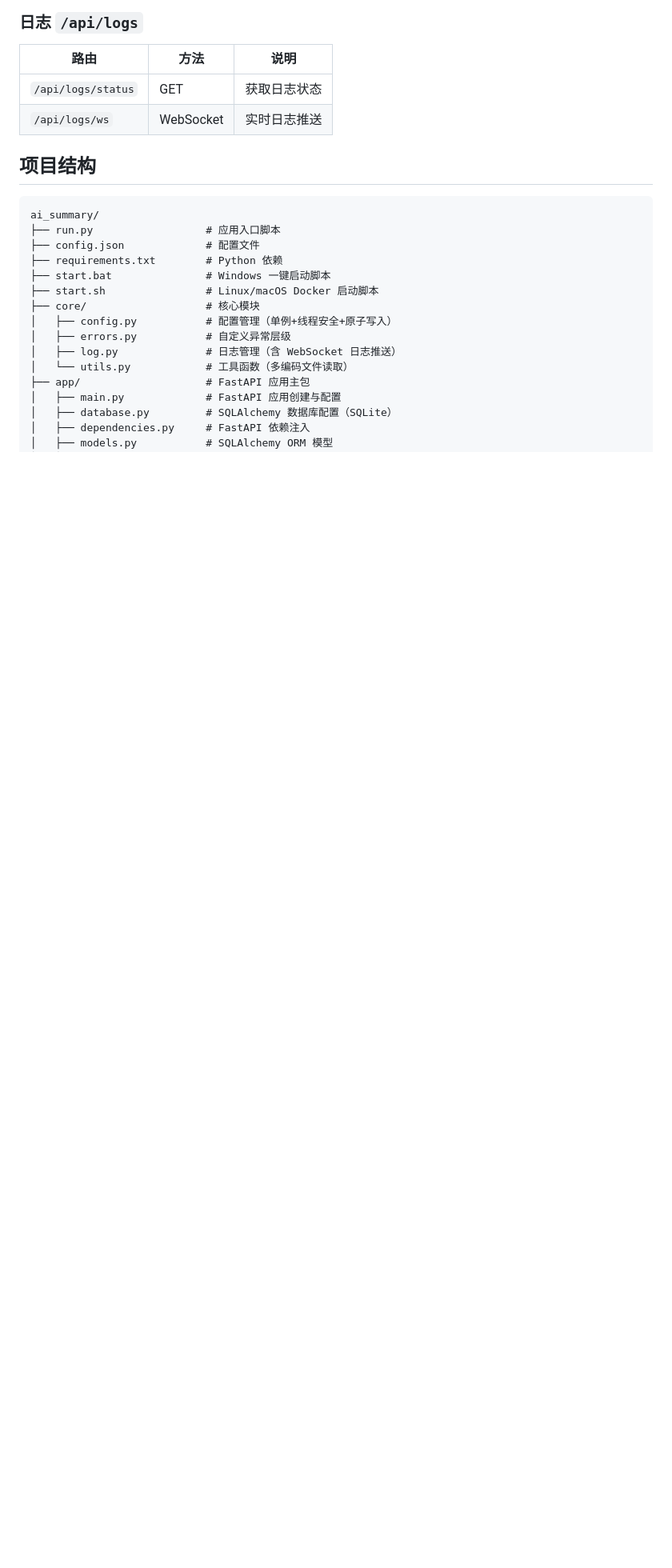
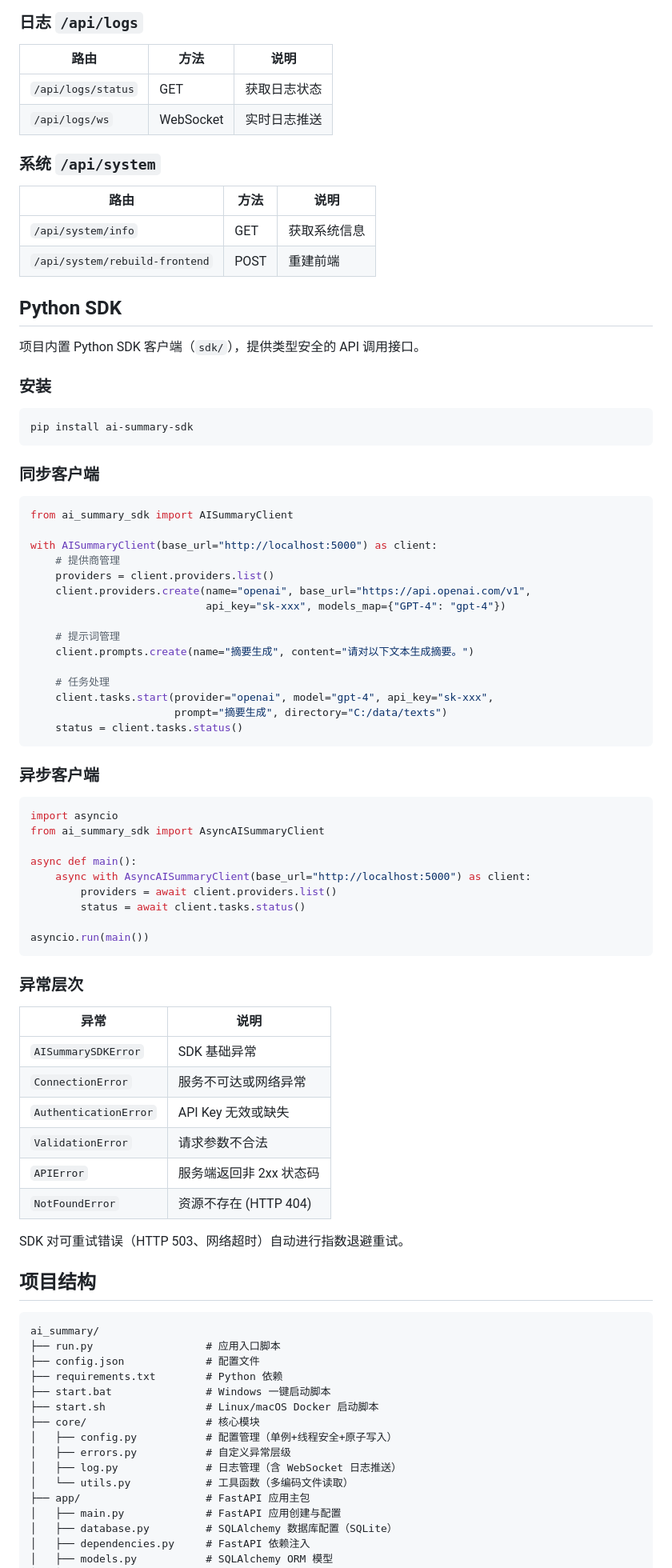
Before and after one commit to alsip-L/ai-summary, a Markdown page: README.md, the part around one of its changes. Shown at 80% size. Drawn GitHub-style; blank space fills up the shorter version.

````diff
--- a/README.md
+++ b/README.md
@@ -156,6 +164,70 @@ python3 run.py
 | `/api/logs/status` | GET | 获取日志状态 |
 | `/api/logs/ws` | WebSocket | 实时日志推送 |
 
+### 系统 `/api/system`
+
+| 路由 | 方法 | 说明 |
+|------|------|------|
+| `/api/system/info` | GET | 获取系统信息 |
+| `/api/system/rebuild-frontend` | POST | 重建前端 |
+
+## Python SDK
+
+项目内置 Python SDK 客户端（`sdk/`），提供类型安全的 API 调用接口。
+
+### 安装
+
+```bash
+pip install ai-summary-sdk
+```
+
+### 同步客户端
+
+```python
+from ai_summary_sdk import AISummaryClient
+
+with AISummaryClient(base_url="http://localhost:5000") as client:
+    # 提供商管理
+    providers = client.providers.list()
+    client.providers.create(name="openai", base_url="https://api.openai.com/v1",
+                            api_key="sk-xxx", models_map={"GPT-4": "gpt-4"})
+
+    # 提示词管理
+    client.prompts.create(name="摘要生成", content="请对以下文本生成摘要。")
+
+    # 任务处理
+    client.tasks.start(provider="openai", model="gpt-4", api_key="sk-xxx",
+                       prompt="摘要生成", directory="C:/data/texts")
+    status = client.tasks.status()
+```
+
+### 异步客户端
+
+```python
+import asyncio
+from ai_summary_sdk import AsyncAISummaryClient
+
+async def main():
+    async with AsyncAISummaryClient(base_url="http://localhost:5000") as client:
+        providers = await client.providers.list()
+        status = await client.tasks.status()
+
+asyncio.run(main())
+```
+
+### 异常层次
+
+| 异常 | 说明 |
+|------|------|
+| `AISummarySDKError` | SDK 基础异常 |
+| `ConnectionError` | 服务不可达或网络异常 |
+| `AuthenticationError` | API Key 无效或缺失 |
+| `ValidationError` | 请求参数不合法 |
+| `APIError` | 服务端返回非 2xx 状态码 |
+| `NotFoundError` | 资源不存在 (HTTP 404) |
+
+SDK 对可重试错误（HTTP 503、网络超时）自动进行指数退避重试。
+
 ## 项目结构
 
 ```
````
Also changed, not shown: other parts of README.md (+66 -17 lines).
